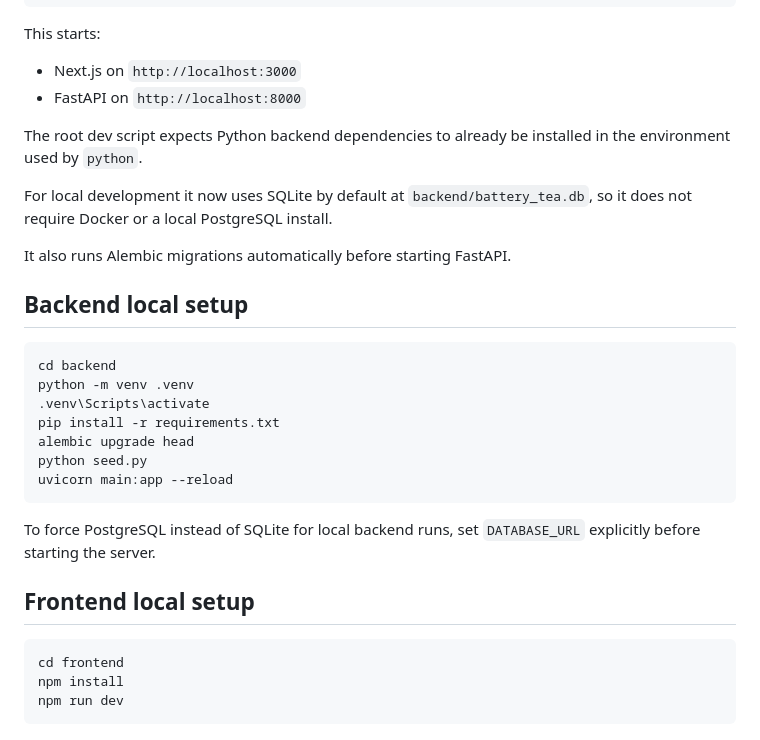
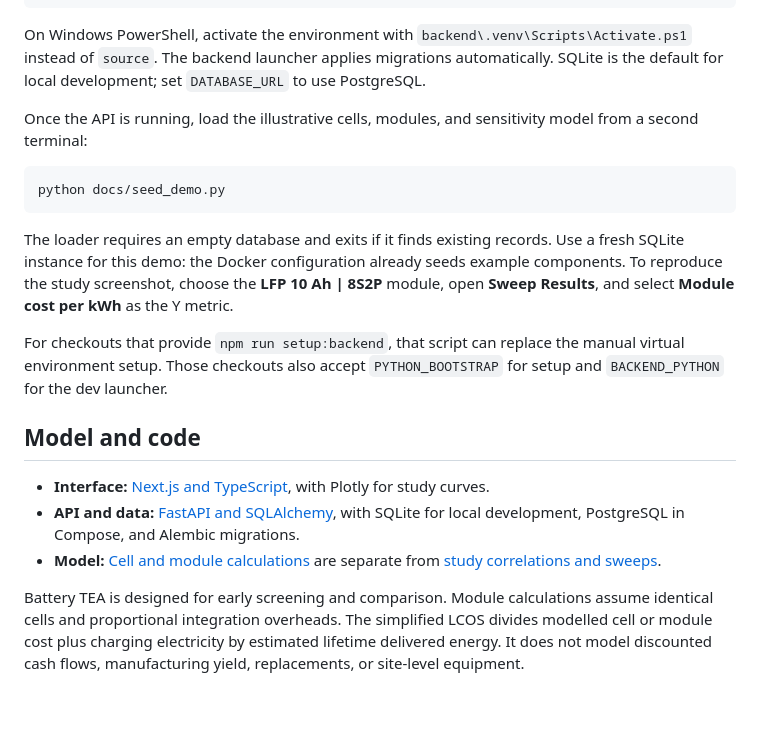
Before and after one commit to mattiafelice-palermo/tea, a Markdown page: README.md, the part around one of its changes. Rendered like a GitHub page; folded sections open; blank space fills up the shorter version.

````diff
--- a/README.md
+++ b/README.md
@@ -41,38 +80,24 @@ npm --prefix frontend install
 npm run dev
 ```
 
-This starts:
+On Windows PowerShell, activate the environment with `backend\.venv\Scripts\Activate.ps1` instead of `source`. The backend launcher applies migrations automatically. SQLite is the default for local development; set `DATABASE_URL` to use PostgreSQL.
 
-- Next.js on `http://localhost:3000`
-- FastAPI on `http://localhost:8000`
-
-The root dev script expects Python backend dependencies to already be installed in the
-environment used by `python`.
-
-For local development it now uses SQLite by default at `backend/battery_tea.db`, so it does not
-require Docker or a local PostgreSQL install.
-
-It also runs Alembic migrations automatically before starting FastAPI.
-
-## Backend local setup
+Once the API is running, load the illustrative cells, modules, and sensitivity model from a second terminal:
 
 ```bash
-cd backend
-python -m venv .venv
-.venv\Scripts\activate
-pip install -r requirements.txt
-alembic upgrade head
-python seed.py
-uvicorn main:app --reload
+python docs/seed_demo.py
 ```
 
-To force PostgreSQL instead of SQLite for local backend runs, set `DATABASE_URL` explicitly before
-starting the server.
+The loader requires an empty database and exits if it finds existing records. Use a fresh SQLite instance for this demo: the Docker configuration already seeds example components. To reproduce the study screenshot, choose the **LFP 10 Ah | 8S2P** module, open **Sweep Results**, and select **Module cost per kWh** as the Y metric.
 
-## Frontend local setup
+For checkouts that provide `npm run setup:backend`, that script can replace the manual virtual environment setup. Those checkouts also accept `PYTHON_BOOTSTRAP` for setup and `BACKEND_PYTHON` for the dev launcher.
 
-```bash
-cd frontend
-npm install
-npm run dev
-```
+</details>
+
+## Model and code
+
+- **Interface:** [Next.js and TypeScript](frontend/src/app), with Plotly for study curves.
+- **API and data:** [FastAPI and SQLAlchemy](backend/app), with SQLite for local development, PostgreSQL in Compose, and Alembic migrations.
+- **Model:** [Cell and module calculations](backend/app/calculations.py) are separate from [study correlations and sweeps](backend/app/services/study_service.py).
+
+Battery TEA is designed for early screening and comparison. Module calculations assume identical cells and proportional integration overheads. The simplified LCOS divides modelled cell or module cost plus charging electricity by estimated lifetime delivered energy. It does not model discounted cash flows, manufacturing yield, replacements, or site-level equipment.
````
Also changed, not shown: other parts of README.md (+63 -24 lines), docs/images/cell-builder.png (added), docs/images/cell-results.png (added), docs/images/material-formulation.png (added), docs/images/module-analysis.png (added), docs/images/sensitivity-study.png (added), 1 other file.
